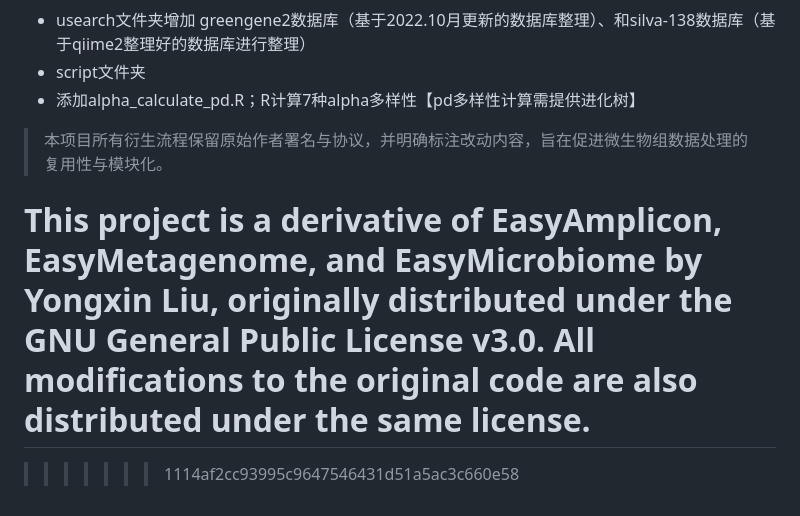
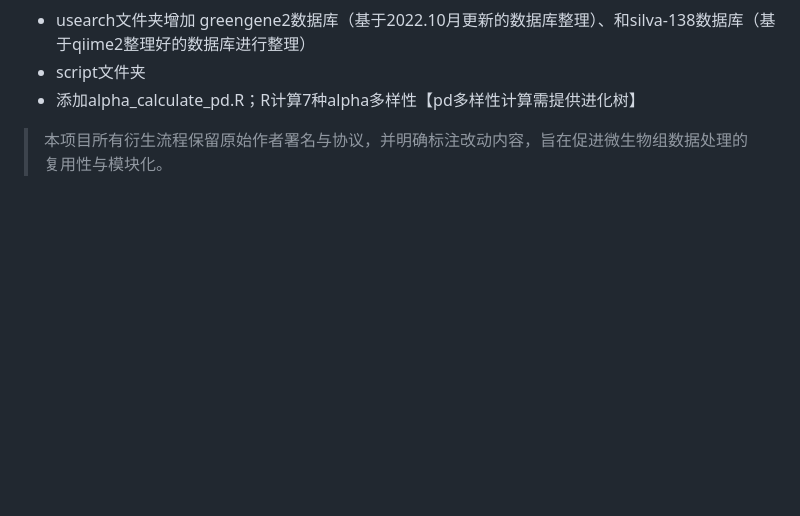
Before and after one commit to sunichmd/Microbiome-Analysis, a Markdown page: README.md, the part around the change. Rendered like a GitHub page; blank space fills up the shorter version.

Commit message:
Auto-commit: 2025-07-08 13:44:31

```diff
--- a/README.md
+++ b/README.md
@@ -98,8 +98,3 @@
  - 添加alpha_calculate_pd.R；R计算7种alpha多样性【pd多样性计算需提供进化树】
 
 > 本项目所有衍生流程保留原始作者署名与协议，并明确标注改动内容，旨在促进微生物组数据处理的复用性与模块化。
-
-This project is a derivative of EasyAmplicon, EasyMetagenome, and EasyMicrobiome by Yongxin Liu, originally distributed under the GNU General Public License v3.0.
-All modifications to the original code are also distributed under the same license.
-=======
->>>>>>> 1114af2cc93995c9647546431d51a5ac3c660e58
```
